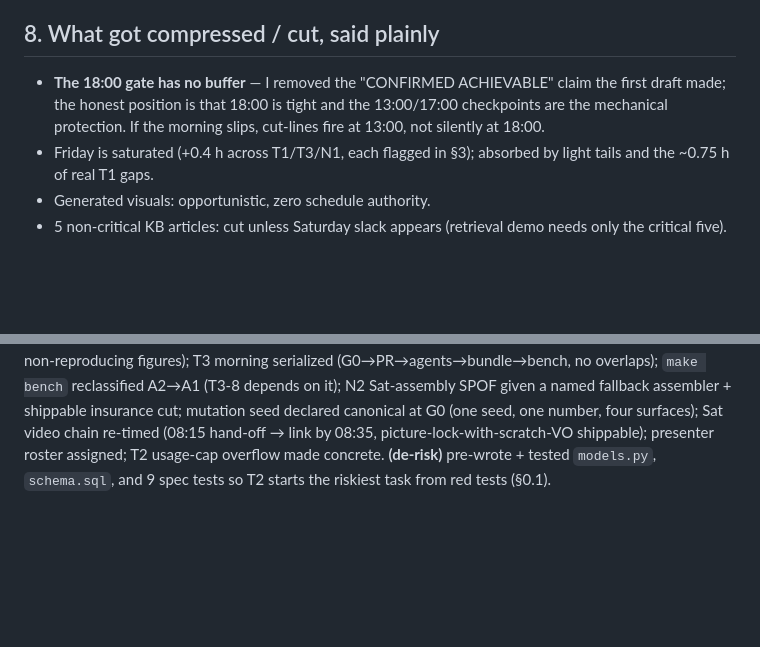
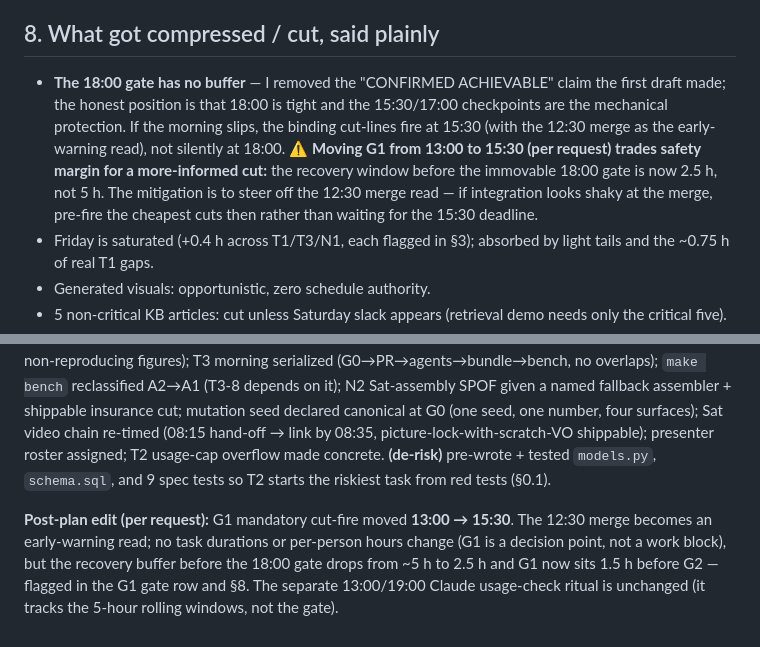
Before and after one commit to TahaKhanM/AI-Agent-Hackathon, a Markdown page: Plan/BUILD-PLAN.md, 2 parts joined by grey strips. Drawn GitHub-style; blank space fills up the shorter version.

```diff
--- a/Plan/BUILD-PLAN.md
+++ b/Plan/BUILD-PLAN.md
@@ -203,7 +204,7 @@ Written this session (read tonight, ~20 min each): `Prep/industry-primer.md` ·
 
 ## 8. What got compressed / cut, said plainly
 
-- **The 18:00 gate has no buffer** — I removed the "CONFIRMED ACHIEVABLE" claim the first draft made; the honest position is that 18:00 is tight and the 13:00/17:00 checkpoints are the mechanical protection. If the morning slips, cut-lines fire at 13:00, not silently at 18:00.
+- **The 18:00 gate has no buffer** — I removed the "CONFIRMED ACHIEVABLE" claim the first draft made; the honest position is that 18:00 is tight and the 15:30/17:00 checkpoints are the mechanical protection. If the morning slips, the binding cut-lines fire at 15:30 (with the 12:30 merge as the early-warning read), not silently at 18:00. ⚠️ **Moving G1 from 13:00 to 15:30 (per request) trades safety margin for a more-informed cut:** the recovery window before the immovable 18:00 gate is now 2.5 h, not 5 h. The mitigation is to steer off the 12:30 merge read — if integration looks shaky at the merge, pre-fire the cheapest cuts then rather than waiting for the 15:30 deadline.
 - Friday is saturated (+0.4 h across T1/T3/N1, each flagged in §3); absorbed by light tails and the ~0.75 h of real T1 gaps.
 - Generated visuals: opportunistic, zero schedule authority.
 - 5 non-critical KB articles: cut unless Saturday slack appears (retrieval demo needs only the critical five).
@@ -213,3 +214,5 @@ Written this session (read tonight, ~20 min each): `Prep/industry-primer.md` ·
 ## 9. Red-team fixes applied (changelog)
 
 Both adversarial reviewers ran on Opus 4.8 after the first pass hit a model limit. Fixes folded in: **(fatal)** removed the "CONFIRMED ACHIEVABLE" overclaim and made G1 a mandatory cut-fire; resolved N1's Friday double-book to one clock (KB→time-lapse→deck-core, appendix to Sat). **(major)** T2 console split into merge-independent scaffolding (16:15) + post-merge wiring (17:15) so it doesn't start before its own merge; table read moved 20:15→19:30 off three live tasks; §3 hours recomputed from actual task times (no more non-reproducing figures); T3 morning serialized (G0→PR→agents→bundle→bench, no overlaps); `make bench` reclassified A2→A1 (T3-8 depends on it); N2 Sat-assembly SPOF given a named fallback assembler + shippable insurance cut; mutation seed declared canonical at G0 (one seed, one number, four surfaces); Sat video chain re-timed (08:15 hand-off → link by 08:35, picture-lock-with-scratch-VO shippable); presenter roster assigned; T2 usage-cap overflow made concrete. **(de-risk)** pre-wrote + tested `models.py`, `schema.sql`, and 9 spec tests so T2 starts the riskiest task from red tests (§0.1).
+
+**Post-plan edit (per request):** G1 mandatory cut-fire moved **13:00 → 15:30**. The 12:30 merge becomes an early-warning read; no task durations or per-person hours change (G1 is a decision point, not a work block), but the recovery buffer before the 18:00 gate drops from ~5 h to 2.5 h and G1 now sits 1.5 h before G2 — flagged in the G1 gate row and §8. The separate 13:00/19:00 Claude usage-check ritual is unchanged (it tracks the 5-hour rolling windows, not the gate).
```
Also changed, not shown: other parts of Plan/BUILD-PLAN.md (+5 -4 lines).
